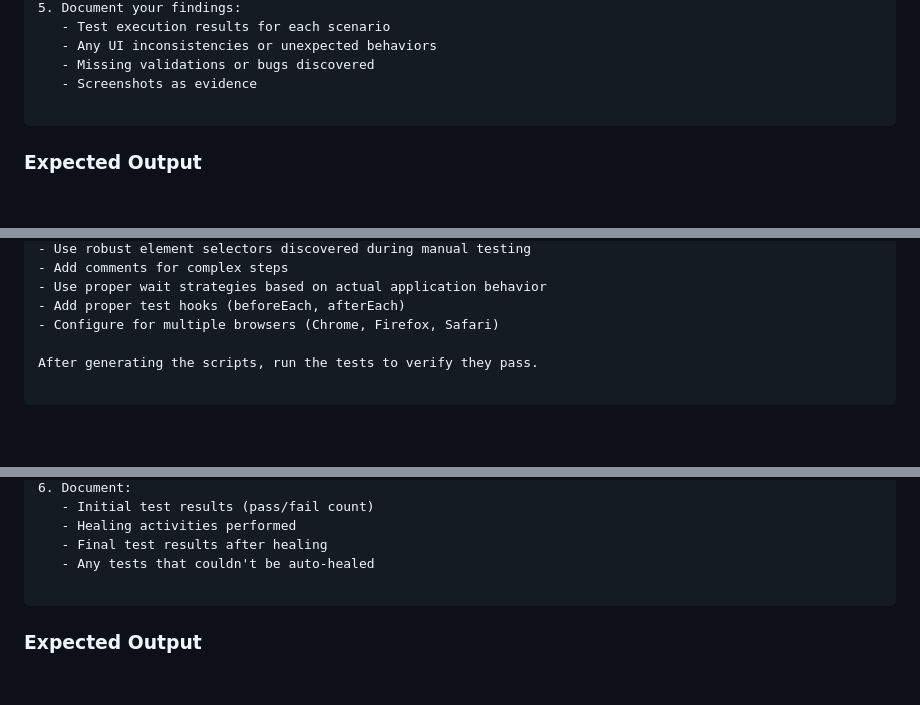
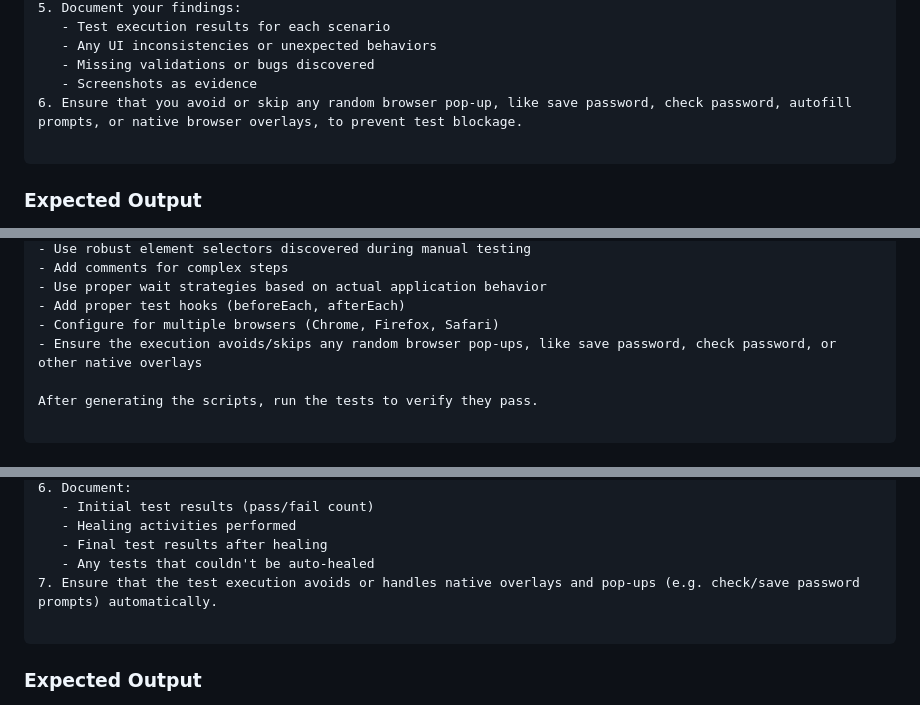
Before and after one commit to bibingeorgejohn/AgentE2EQAWorkflow-Playwright, a Markdown page: QAE2EPromptFile.md, 3 parts joined by grey strips. Drawn GitHub-style; blank space fills up the shorter version.

Commit message:
docs(prompts): Add pop-up avoidance instructions to E2E workflow

````diff
--- a/QAE2EPromptFile.md
+++ b/QAE2EPromptFile.md
@@ -86,6 +86,7 @@ Then execute the test scenarios defined in that plan:
    - Any UI inconsistencies or unexpected behaviors
    - Missing validations or bugs discovered
    - Screenshots as evidence
+6. Ensure that you avoid or skip any random browser pop-up, like save password, check password, autofill prompts, or native browser overlays, to prevent test blockage.
 
 ```
 
@@ -137,6 +138,7 @@ Requirements for all scripts:
 - Use proper wait strategies based on actual application behavior
 - Add proper test hooks (beforeEach, afterEach)
 - Configure for multiple browsers (Chrome, Firefox, Safari)
+- Ensure the execution avoids/skips any random browser pop-ups, like save password, check password, or other native overlays
 
 After generating the scripts, run the tests to verify they pass.
 
@@ -178,6 +180,7 @@ Now I need to execute the generated automation scripts and heal any failures usi
    - Healing activities performed
    - Final test results after healing
    - Any tests that couldn't be auto-healed
+7. Ensure that the test execution avoids or handles native overlays and pop-ups (e.g. check/save password prompts) automatically.
 
 ```
 
````
